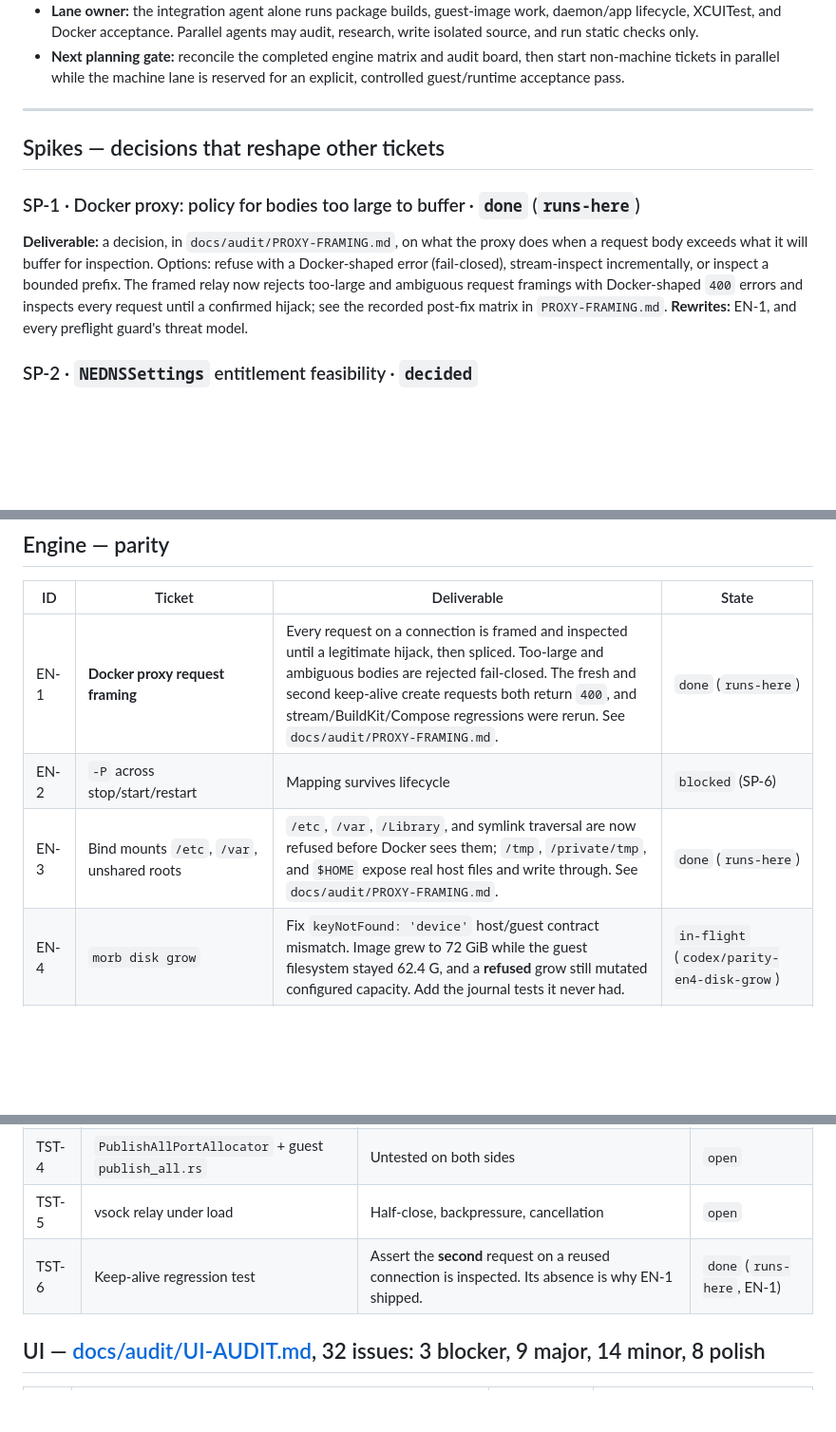
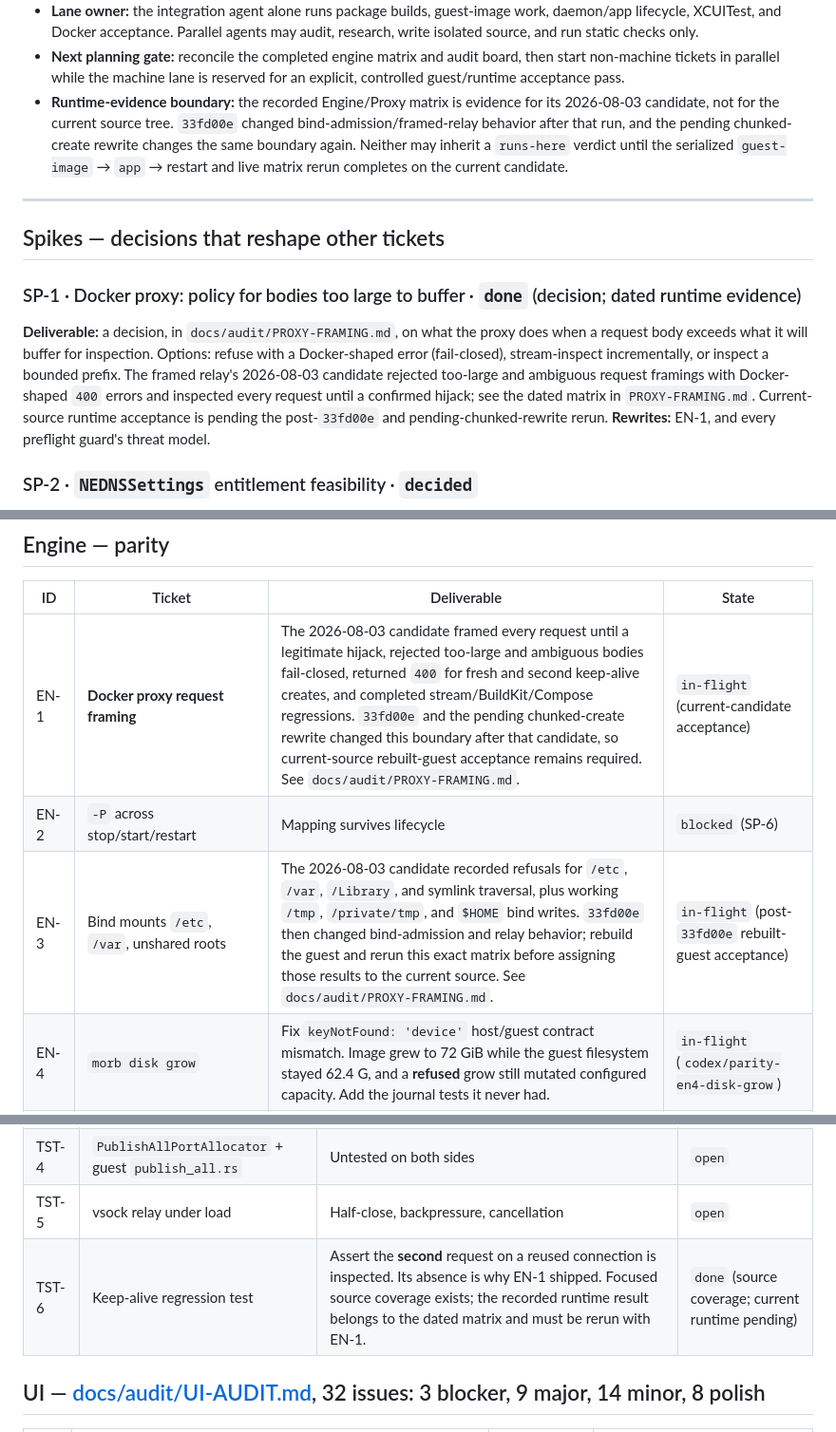
Before and after one commit to alliecatowo/morbstack, a Markdown page: TASKS.md, 3 parts joined by grey strips. Shown at 95% size. Drawn GitHub-style; blank space fills up the shorter version.

Commit message:
Scope runtime audit evidence to tested candidate

```diff
--- a/TASKS.md
+++ b/TASKS.md
@@ -26,17 +26,25 @@ Status: `open` · `in-flight` · `decided` · `done` · `blocked`
 - **Next planning gate:** reconcile the completed engine matrix and audit board,
   then start non-machine tickets in parallel while the machine lane is reserved
   for an explicit, controlled guest/runtime acceptance pass.
+- **Runtime-evidence boundary:** the recorded Engine/Proxy matrix is evidence for
+  its 2026-08-03 candidate, not for the current source tree. `33fd00e`
+  changed bind-admission/framed-relay behavior after that run, and the pending
+  chunked-create rewrite changes the same boundary again. Neither may inherit a
+  `runs-here` verdict until the serialized `guest-image` → `app` → restart and
+  live matrix rerun completes on the current candidate.
 
 ---
 
 ## Spikes — decisions that reshape other tickets
 
-### SP-1 · Docker proxy: policy for bodies too large to buffer · `done` (`runs-here`)
+### SP-1 · Docker proxy: policy for bodies too large to buffer · `done` (decision; dated runtime evidence)
 **Deliverable:** a decision, in `docs/audit/PROXY-FRAMING.md`, on what the proxy does when a request
 body exceeds what it will buffer for inspection. Options: refuse with a Docker-shaped error
-(fail-closed), stream-inspect incrementally, or inspect a bounded prefix. The framed relay now
-rejects too-large and ambiguous request framings with Docker-shaped `400` errors and inspects every
-request until a confirmed hijack; see the recorded post-fix matrix in `PROXY-FRAMING.md`.
+(fail-closed), stream-inspect incrementally, or inspect a bounded prefix. The framed relay's
+2026-08-03 candidate rejected too-large and ambiguous request framings with Docker-shaped `400`
+errors and inspected every request until a confirmed hijack; see the dated matrix in
+`PROXY-FRAMING.md`. Current-source runtime acceptance is pending the post-`33fd00e` and
+pending-chunked-rewrite rerun.
 **Rewrites:** EN-1, and every preflight guard's threat model.
 
 ### SP-2 · `NEDNSSettings` entitlement feasibility · `decided`
@@ -117,9 +125,9 @@ the author.
 
 | ID | Ticket | Deliverable | State |
 | --- | --- | --- | --- |
-| EN-1 | **Docker proxy request framing** | Every request on a connection is framed and inspected until a legitimate hijack, then spliced. Too-large and ambiguous bodies are rejected fail-closed. The fresh and second keep-alive create requests both return `400`, and stream/BuildKit/Compose regressions were rerun. See `docs/audit/PROXY-FRAMING.md`. | `done` (`runs-here`) |
+| EN-1 | **Docker proxy request framing** | The 2026-08-03 candidate framed every request until a legitimate hijack, rejected too-large and ambiguous bodies fail-closed, returned `400` for fresh and second keep-alive creates, and completed stream/BuildKit/Compose regressions. `33fd00e` and the pending chunked-create rewrite changed this boundary after that candidate, so current-source rebuilt-guest acceptance remains required. See `docs/audit/PROXY-FRAMING.md`. | `in-flight` (current-candidate acceptance) |
 | EN-2 | `-P` across stop/start/restart | Mapping survives lifecycle | `blocked` (SP-6) |
-| EN-3 | Bind mounts `/etc`, `/var`, unshared roots | `/etc`, `/var`, `/Library`, and symlink traversal are now refused before Docker sees them; `/tmp`, `/private/tmp`, and `$HOME` expose real host files and write through. See `docs/audit/PROXY-FRAMING.md`. | `done` (`runs-here`) |
+| EN-3 | Bind mounts `/etc`, `/var`, unshared roots | The 2026-08-03 candidate recorded refusals for `/etc`, `/var`, `/Library`, and symlink traversal, plus working `/tmp`, `/private/tmp`, and `$HOME` bind writes. `33fd00e` then changed bind-admission and relay behavior; rebuild the guest and rerun this exact matrix before assigning those results to the current source. See `docs/audit/PROXY-FRAMING.md`. | `in-flight` (post-`33fd00e` rebuilt-guest acceptance) |
 | EN-4 | `morb disk grow` | Fix `keyNotFound: 'device'` host/guest contract mismatch. Image grew to 72 GiB while the guest filesystem stayed 62.4 G, and a **refused** grow still mutated configured capacity. Add the journal tests it never had. | `in-flight` (`codex/parity-en4-disk-grow`) |
 | EN-5 | Reclaim the 72 GiB `disk.img` | Safe reclamation path for the test artifact left on the dev machine | `open` |
 | EN-6 | `host.docker.internal` without `--add-host` | Resolves by default | `open` |
@@ -152,7 +160,7 @@ the author.
 | TST-3 | Live-share transport + both guest modules | ~1,850 LOC, self-described "authority boundary", zero tests | `open` |
 | TST-4 | `PublishAllPortAllocator` + guest `publish_all.rs` | Untested on both sides | `open` |
 | TST-5 | vsock relay under load | Half-close, backpressure, cancellation | `open` |
-| TST-6 | Keep-alive regression test | Assert the **second** request on a reused connection is inspected. Its absence is why EN-1 shipped. | `done` (`runs-here`, EN-1) |
+| TST-6 | Keep-alive regression test | Assert the **second** request on a reused connection is inspected. Its absence is why EN-1 shipped. Focused source coverage exists; the recorded runtime result belongs to the dated matrix and must be rerun with EN-1. | `done` (source coverage; current runtime pending) |
 
 ## UI — [docs/audit/UI-AUDIT.md](docs/audit/UI-AUDIT.md), 32 issues: 3 blocker, 9 major, 14 minor, 8 polish
 
```
Also changed, not shown: docs/audit/ENGINE-MATRIX.md (+8 -0 lines), docs/audit/PROXY-FRAMING.md (+10 -3 lines).
